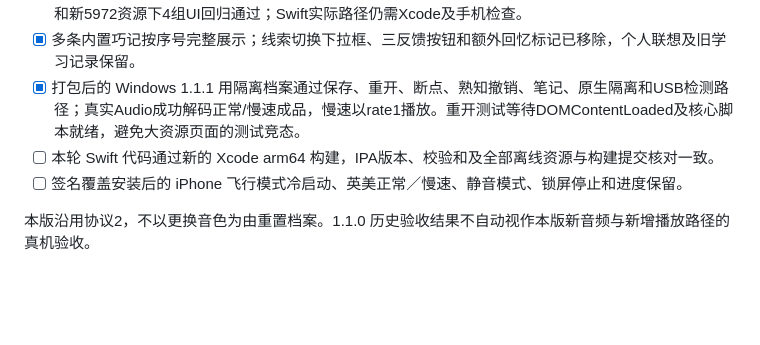
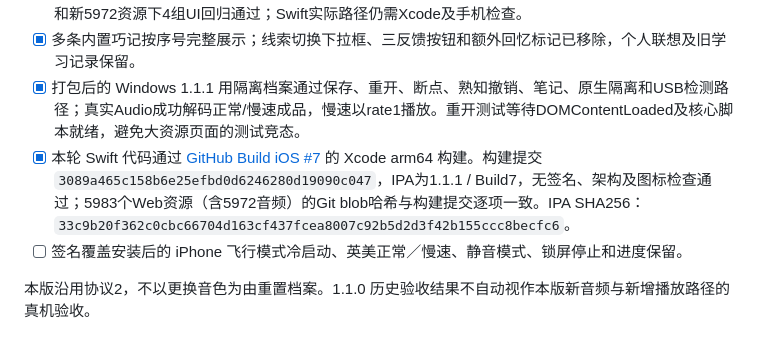
Before and after one commit to yangding233/jiufen-vocabulary, a Markdown page: docs/验收清单.md, the part around the change. Drawn GitHub-style; blank space fills up the shorter version.

Commit message:
Record verified Xcode build and complete offline audio release checks

```diff
--- a/docs/验收清单.md
+++ b/docs/验收清单.md
@@ -59,7 +59,7 @@
 - [x] Windows/Web 与模拟 iOS 桥正确发送正常／慢速选择；Web选择慢速成品以rate1播放。旧资源fallback和新5972资源下4组UI回归通过；Swift实际路径仍需Xcode及手机检查。
 - [x] 多条内置巧记按序号完整展示；线索切换下拉框、三反馈按钮和额外回忆标记已移除，个人联想及旧学习记录保留。
 - [x] 打包后的 Windows 1.1.1 用隔离档案通过保存、重开、断点、熟知撤销、笔记、原生隔离和USB检测路径；真实Audio成功解码正常/慢速成品，慢速以rate1播放。重开测试等待DOMContentLoaded及核心脚本就绪，避免大资源页面的测试竞态。
-- [ ] 本轮 Swift 代码通过新的 Xcode arm64 构建，IPA版本、校验和及全部离线资源与构建提交核对一致。
+- [x] 本轮 Swift 代码通过 [GitHub Build iOS #7](https://github.com/yangding233/jiufen-vocabulary/actions/runs/41674015351) 的 Xcode arm64 构建。构建提交 `3089a465c158b6e25efbd0d6246280d19090c047`，IPA为1.1.1 / Build7，无签名、架构及图标检查通过；5983个Web资源（含5972音频）的Git blob哈希与构建提交逐项一致。IPA SHA256：`33c9b20f362c0cbc66704d163cf437fcea8007c92b5d2d3f42b155ccc8becfc6`。
 - [ ] 签名覆盖安装后的 iPhone 飞行模式冷启动、英美正常／慢速、静音模式、锁屏停止和进度保留。
 
 本版沿用协议2，不以更换音色为由重置档案。1.1.0 历史验收结果不自动视作本版新音频与新增播放路径的真机验收。
```
